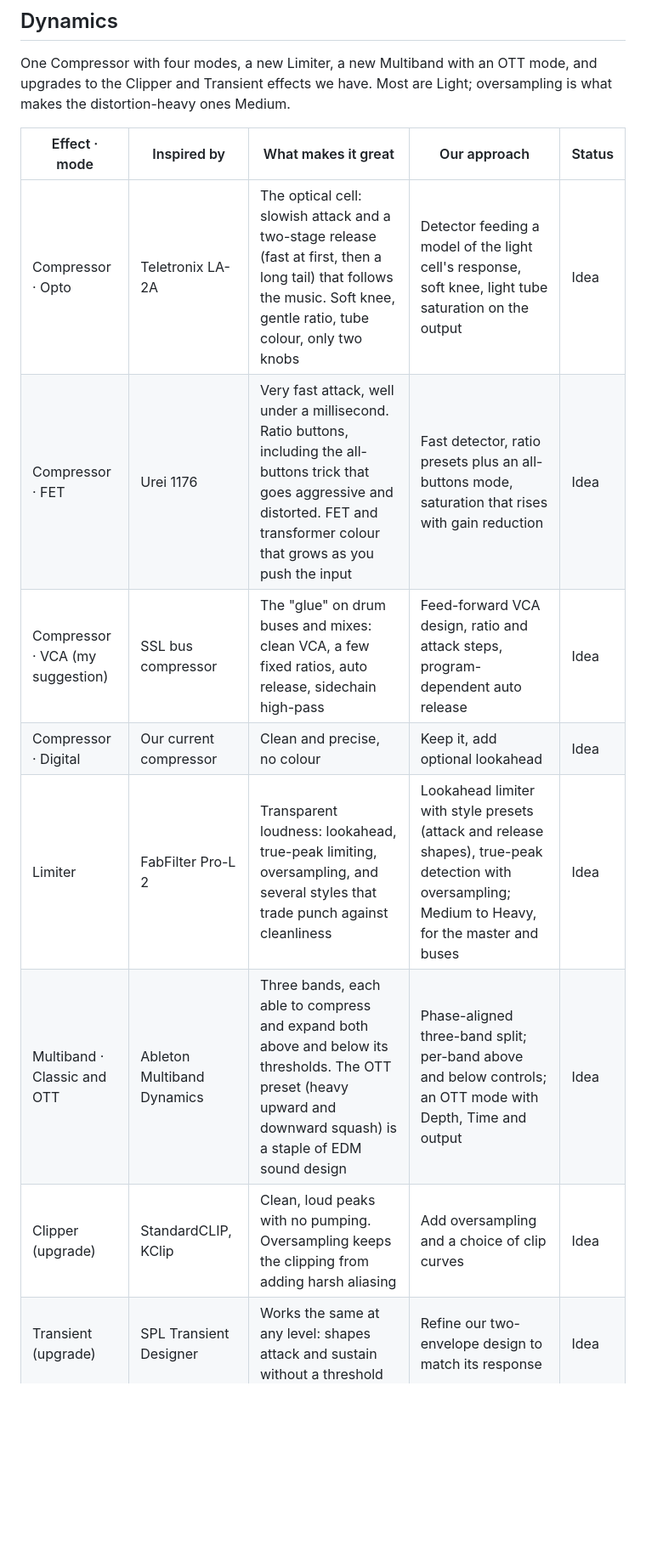
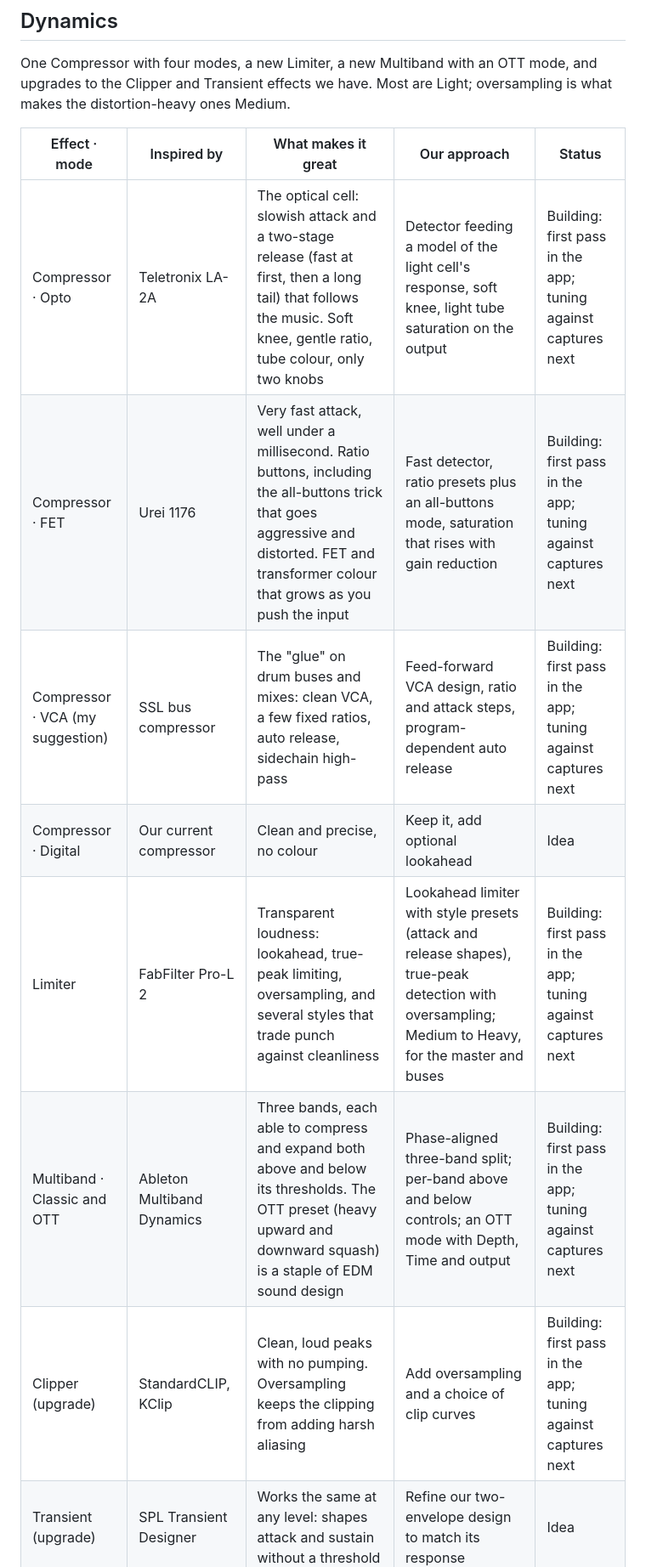
Before and after one commit to sshaylerr/trackfill, a Markdown page: INSPIRATIONS.md, the part around one of its changes. Shown at 85% size. Rendered like a GitHub page; blank space fills up the shorter version.

```diff
--- a/INSPIRATIONS.md
+++ b/INSPIRATIONS.md
@@ -42,11 +42,11 @@ One Compressor with four modes, a new Limiter, a new Multiband with an OTT mode,
 
 | Effect · mode | Inspired by | What makes it great | Our approach | Status |
 | --- | --- | --- | --- | --- |
-| Compressor · Opto | Teletronix LA-2A | The optical cell: slowish attack and a two-stage release (fast at first, then a long tail) that follows the music. Soft knee, gentle ratio, tube colour, only two knobs | Detector feeding a model of the light cell's response, soft knee, light tube saturation on the output | Idea |
-| Compressor · FET | Urei 1176 | Very fast attack, well under a millisecond. Ratio buttons, including the all-buttons trick that goes aggressive and distorted. FET and transformer colour that grows as you push the input | Fast detector, ratio presets plus an all-buttons mode, saturation that rises with gain reduction | Idea |
-| Compressor · VCA (my suggestion) | SSL bus compressor | The "glue" on drum buses and mixes: clean VCA, a few fixed ratios, auto release, sidechain high-pass | Feed-forward VCA design, ratio and attack steps, program-dependent auto release | Idea |
+| Compressor · Opto | Teletronix LA-2A | The optical cell: slowish attack and a two-stage release (fast at first, then a long tail) that follows the music. Soft knee, gentle ratio, tube colour, only two knobs | Detector feeding a model of the light cell's response, soft knee, light tube saturation on the output | Building: first pass in the app; tuning against captures next |
+| Compressor · FET | Urei 1176 | Very fast attack, well under a millisecond. Ratio buttons, including the all-buttons trick that goes aggressive and distorted. FET and transformer colour that grows as you push the input | Fast detector, ratio presets plus an all-buttons mode, saturation that rises with gain reduction | Building: first pass in the app; tuning against captures next |
+| Compressor · VCA (my suggestion) | SSL bus compressor | The "glue" on drum buses and mixes: clean VCA, a few fixed ratios, auto release, sidechain high-pass | Feed-forward VCA design, ratio and attack steps, program-dependent auto release | Building: first pass in the app; tuning against captures next |
 | Compressor · Digital | Our current compressor | Clean and precise, no colour | Keep it, add optional lookahead | Idea |
-| Limiter | FabFilter Pro-L 2 | Transparent loudness: lookahead, true-peak limiting, oversampling, and several styles that trade punch against cleanliness | Lookahead limiter with style presets (attack and release shapes), true-peak detection with oversampling; Medium to Heavy, for the master and buses | Idea |
-| Multiband · Classic and OTT | Ableton Multiband Dynamics | Three bands, each able to compress and expand both above and below its thresholds. The OTT preset (heavy upward and downward squash) is a staple of EDM sound design | Phase-aligned three-band split; per-band above and below controls; an OTT mode with Depth, Time and output | Idea |
-| Clipper (upgrade) | StandardCLIP, KClip | Clean, loud peaks with no pumping. Oversampling keeps the clipping from adding harsh aliasing | Add oversampling and a choice of clip curves | Idea |
+| Limiter | FabFilter Pro-L 2 | Transparent loudness: lookahead, true-peak limiting, oversampling, and several styles that trade punch against cleanliness | Lookahead limiter with style presets (attack and release shapes), true-peak detection with oversampling; Medium to Heavy, for the master and buses | Building: first pass in the app; tuning against captures next |
+| Multiband · Classic and OTT | Ableton Multiband Dynamics | Three bands, each able to compress and expand both above and below its thresholds. The OTT preset (heavy upward and downward squash) is a staple of EDM sound design | Phase-aligned three-band split; per-band above and below controls; an OTT mode with Depth, Time and output | Building: first pass in the app; tuning against captures next |
+| Clipper (upgrade) | StandardCLIP, KClip | Clean, loud peaks with no pumping. Oversampling keeps the clipping from adding harsh aliasing | Add oversampling and a choice of clip curves | Building: first pass in the app; tuning against captures next |
 | Transient (upgrade) | SPL Transient Designer | Works the same at any level: shapes attack and sustain without a threshold | Refine our two-envelope design to match its response | Idea |
```
Also changed, not shown: other parts of INSPIRATIONS.md (+22 -21 lines).
